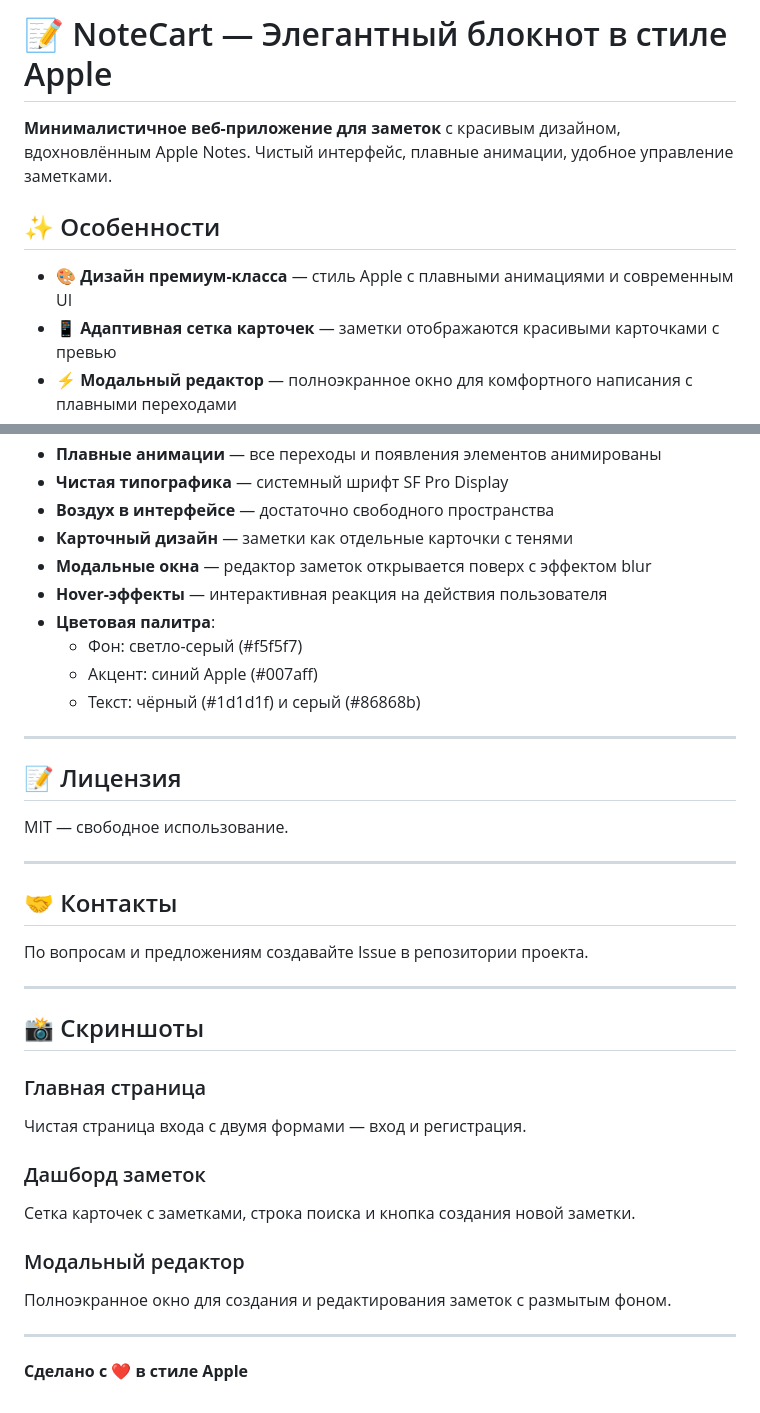
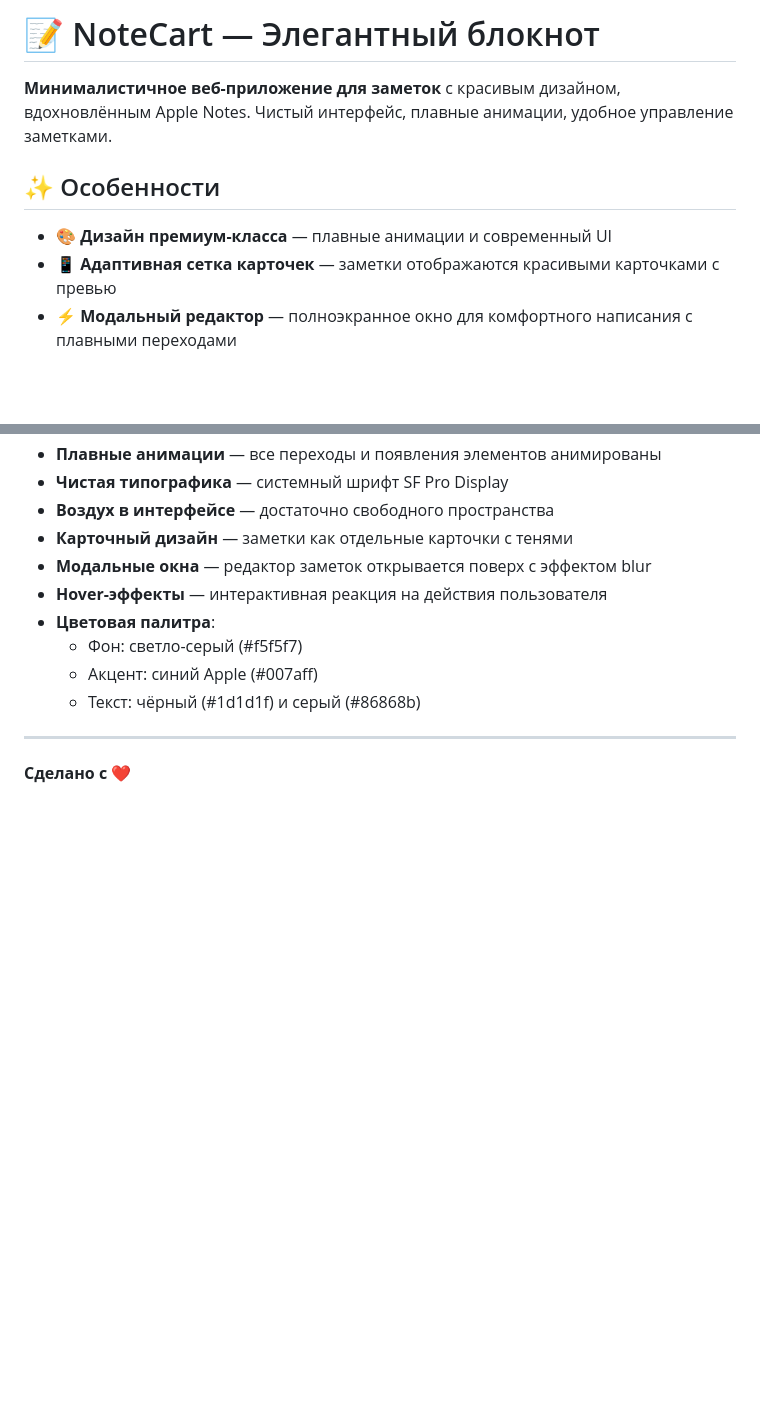
Before and after one commit to thunderkite/notecart, a Markdown page: README.md, 2 parts joined by grey strips. Drawn GitHub-style; blank space fills up the shorter version.

Commit message:
Refactor README for clarity and conciseness
Removed unnecessary sections and simplified the README content.

```diff
--- a/README.md
+++ b/README.md
@@ -1,10 +1,10 @@
-# 📝 NoteCart — Элегантный блокнот в стиле Apple
+# 📝 NoteCart — Элегантный блокнот
 
 **Минималистичное веб-приложение для заметок** с красивым дизайном, вдохновлённым Apple Notes. Чистый интерфейс, плавные анимации, удобное управление заметками.
 
 ## ✨ Особенности
 
-- 🎨 **Дизайн премиум-класса** — стиль Apple с плавными анимациями и современным UI
+- 🎨 **Дизайн премиум-класса** — плавные анимации и современный UI
 - 📱 **Адаптивная сетка карточек** — заметки отображаются красивыми карточками с превью
 - ⚡ **Модальный редактор** — полноэкранное окно для комфортного написания с плавными переходами
 - � **Мгновенный поиск** — найдите нужную заметку за секунду
@@ -223,29 +223,4 @@ pytest
 
 ---
 
-## 📝 Лицензия
-
-MIT — свободное использование.
-
----
-
-## 🤝 Контакты
-
-По вопросам и предложениям создавайте Issue в репозитории проекта.
-
----
-
-## 📸 Скриншоты
-
-### Главная страница
-Чистая страница входа с двумя формами — вход и регистрация.
-
-### Дашборд заметок
-Сетка карточек с заметками, строка поиска и кнопка создания новой заметки.
-
-### Модальный редактор
-Полноэкранное окно для создания и редактирования заметок с размытым фоном.
-
----
-
-**Сделано с ❤️ в стиле Apple**
+**Сделано с ❤️**
```
